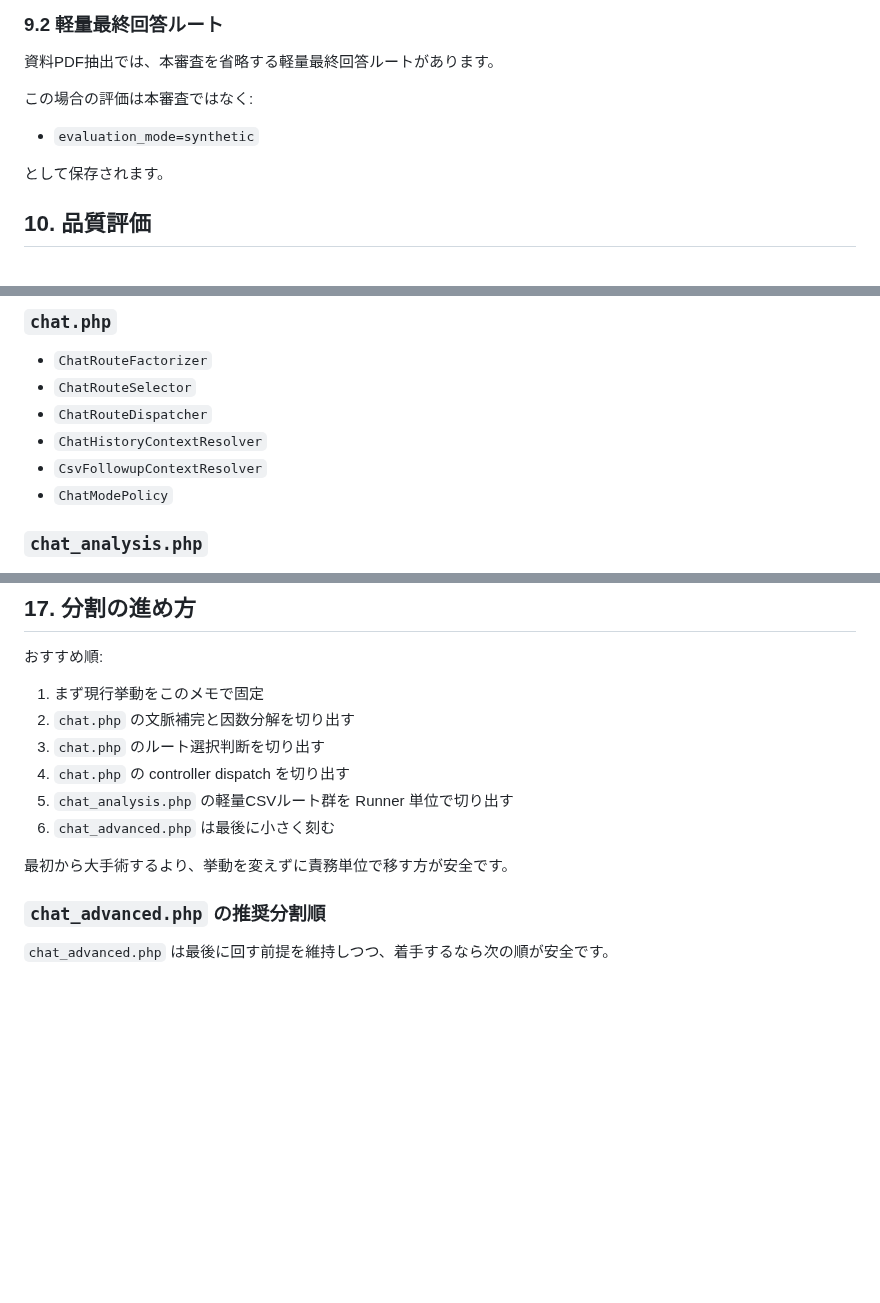
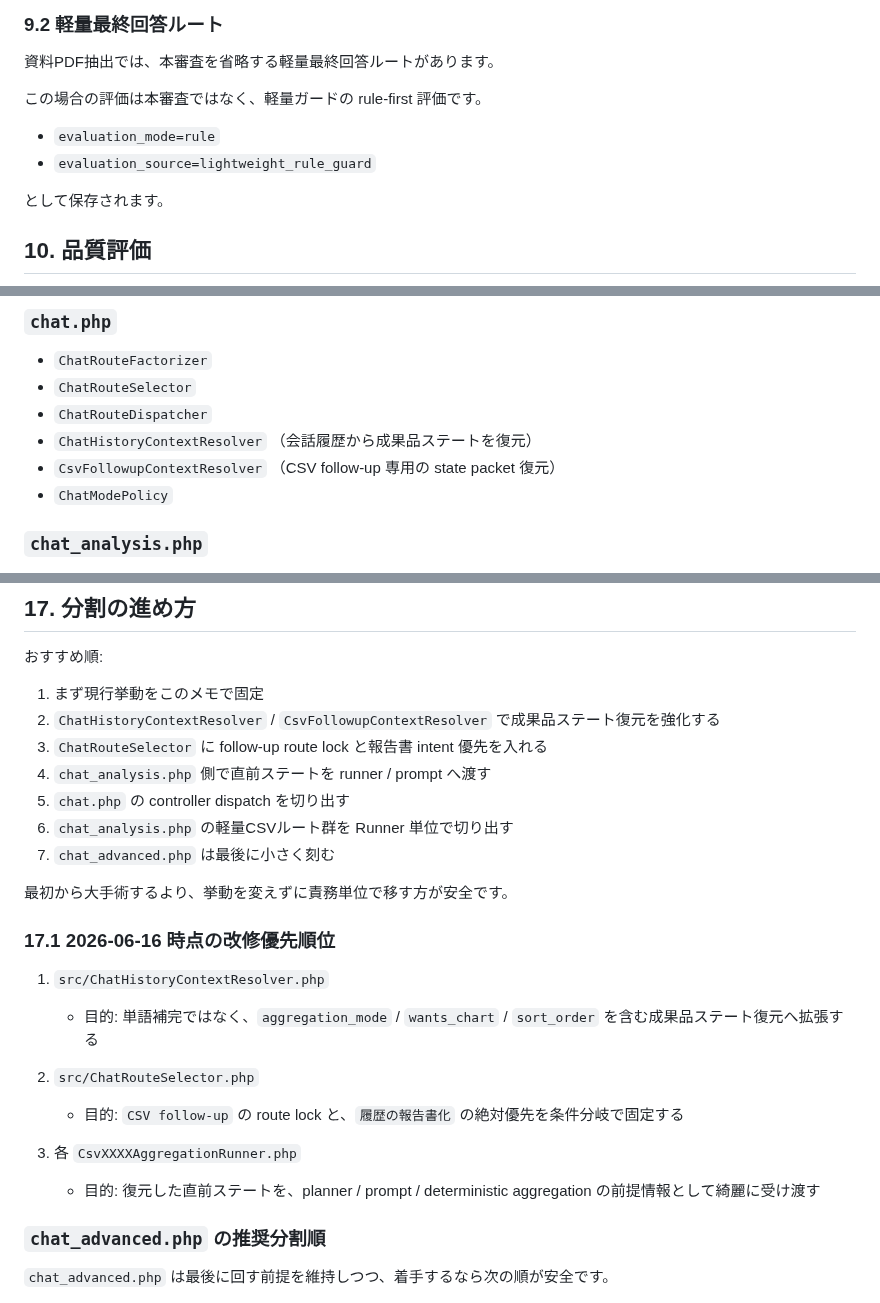
Before and after one commit to masatotanaka1245/tttsco-docker-runtime, a Markdown page: AI_System_Data/docs/chat_system_overview_20260603.md, 3 parts joined by grey strips. Rendered like a GitHub page; blank space fills up the shorter version.

```diff
--- a/AI_System_Data/docs/chat_system_overview_20260603.md
+++ b/AI_System_Data/docs/chat_system_overview_20260603.md
@@ -337,9 +390,10 @@
 
 資料PDF抽出では、本審査を省略する軽量最終回答ルートがあります。
 
-この場合の評価は本審査ではなく:
+この場合の評価は本審査ではなく、軽量ガードの rule-first 評価です。
 
-- `evaluation_mode=synthetic`
+- `evaluation_mode=rule`
+- `evaluation_source=lightweight_rule_guard`
 
 として保存されます。
 
@@ -492,8 +545,8 @@ FAQ 自動登録は、現在以下のみ候補にします。
 - `ChatRouteFactorizer`
 - `ChatRouteSelector`
 - `ChatRouteDispatcher`
-- `ChatHistoryContextResolver`
-- `CsvFollowupContextResolver`
+- `ChatHistoryContextResolver` （会話履歴から成果品ステートを復元）
+- `CsvFollowupContextResolver` （CSV follow-up 専用の state packet 復元）
 - `ChatModePolicy`
 
 ### `chat_analysis.php`
@@ -598,13 +652,25 @@ FAQ 自動登録は、現在以下のみ候補にします。
 おすすめ順:
 
 1. まず現行挙動をこのメモで固定
-2. `chat.php` の文脈補完と因数分解を切り出す
-3. `chat.php` のルート選択判断を切り出す
-4. `chat.php` の controller dispatch を切り出す
-5. `chat_analysis.php` の軽量CSVルート群を Runner 単位で切り出す
-6. `chat_advanced.php` は最後に小さく刻む
+2. `ChatHistoryContextResolver` / `CsvFollowupContextResolver` で成果品ステート復元を強化する
+3. `ChatRouteSelector` に follow-up route lock と報告書 intent 優先を入れる
+4. `chat_analysis.php` 側で直前ステートを runner / prompt へ渡す
+5. `chat.php` の controller dispatch を切り出す
+6. `chat_analysis.php` の軽量CSVルート群を Runner 単位で切り出す
+7. `chat_advanced.php` は最後に小さく刻む
 
 最初から大手術するより、挙動を変えずに責務単位で移す方が安全です。
+
+### 17.1 2026-06-16 時点の改修優先順位
+
+1. `src/ChatHistoryContextResolver.php`
+   - 目的: 単語補完ではなく、`aggregation_mode` / `wants_chart` / `sort_order` を含む成果品ステート復元へ拡張する
+
+2. `src/ChatRouteSelector.php`
+   - 目的: `CSV follow-up` の route lock と、`履歴の報告書化` の絶対優先を条件分岐で固定する
+
+3. 各 `CsvXXXXAggregationRunner.php`
+   - 目的: 復元した直前ステートを、planner / prompt / deterministic aggregation の前提情報として綺麗に受け渡す
 
 ### `chat_advanced.php` の推奨分割順
 
```
Also changed, not shown: other parts of AI_System_Data/docs/chat_system_overview_20260603.md (+64 -11 lines).
